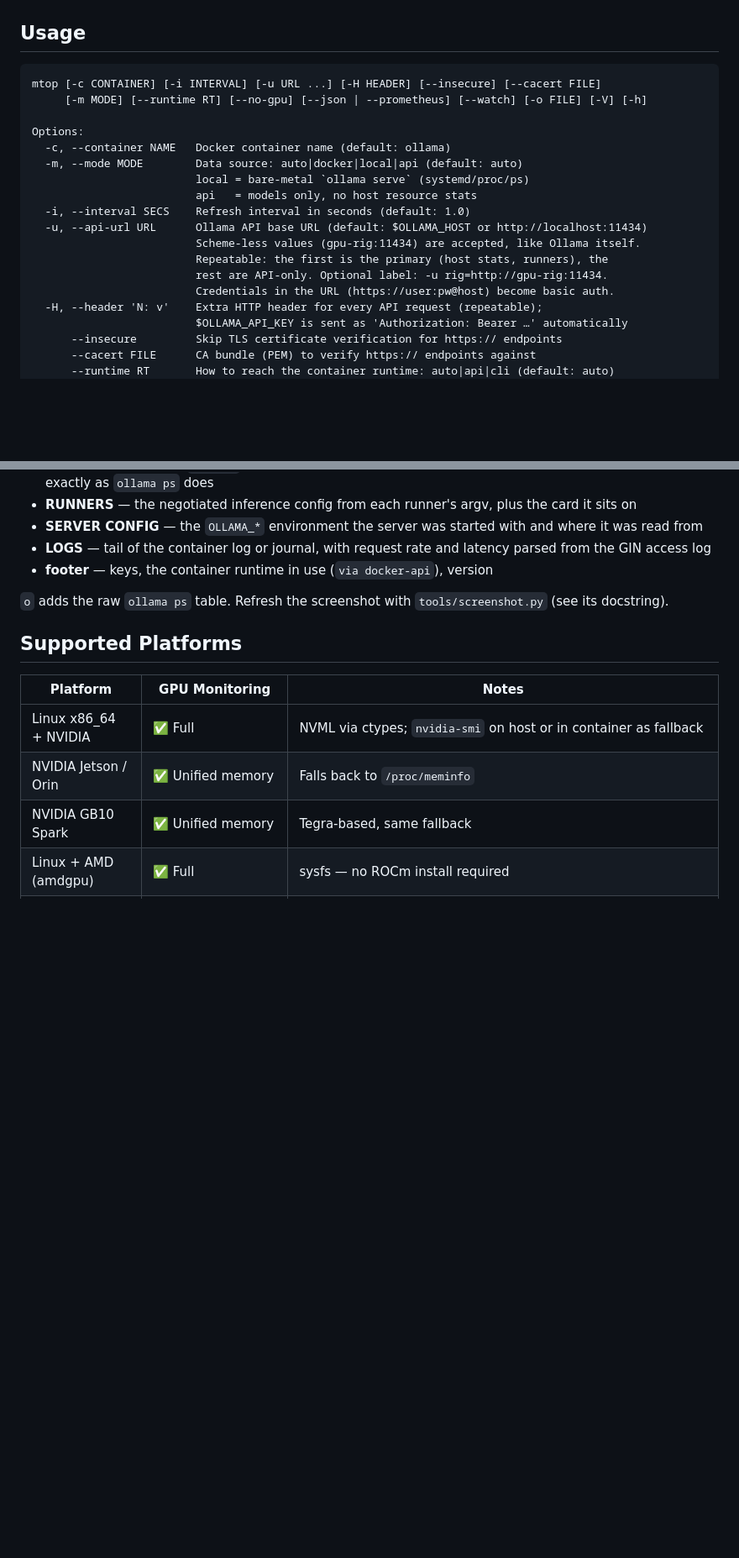
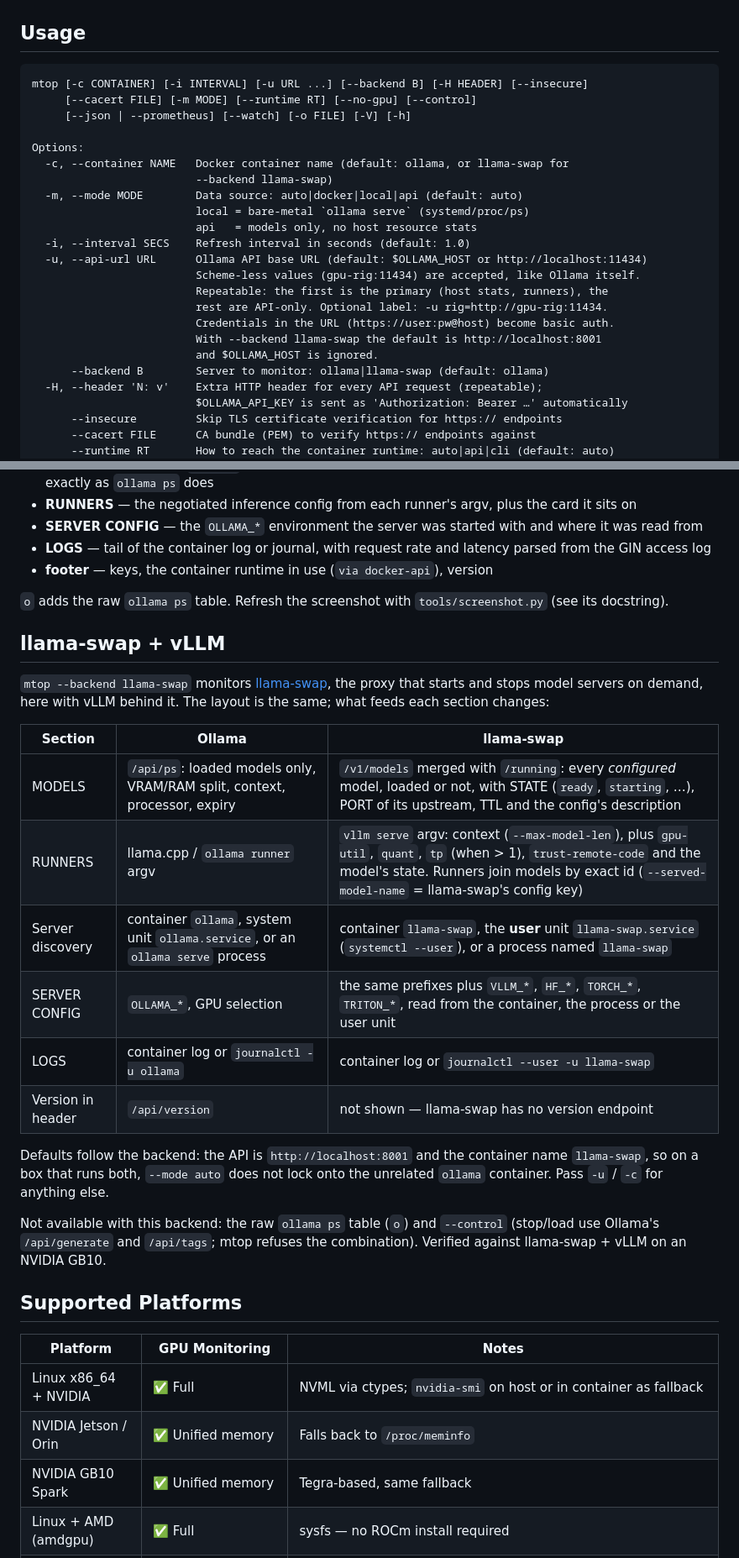
Before and after one commit to Quaerendir/mtop, a Markdown page: README.md, 2 parts joined by grey strips. Shown at 84% size. Rendered like a GitHub page; blank space fills up the shorter version.

Commit message:
docs: describe the llama-swap + vLLM backend in the README
Feature bullet, --backend in usage, examples, and a section comparing what
feeds each part of the screen for Ollama vs llama-swap, the defaults that
follow the backend, and what is not available there (raw ps, --control).

Co-Authored-By: Claude Opus 5.5 <noreply@anthropic.com>

````diff
--- a/README.md
+++ b/README.md
@@ -81,11 +84,13 @@ PYTHONPATH=src python -m mtop
 ## Usage
 
 ```
-mtop [-c CONTAINER] [-i INTERVAL] [-u URL ...] [-H HEADER] [--insecure] [--cacert FILE]
-     [-m MODE] [--runtime RT] [--no-gpu] [--json | --prometheus] [--watch] [-o FILE] [-V] [-h]
+mtop [-c CONTAINER] [-i INTERVAL] [-u URL ...] [--backend B] [-H HEADER] [--insecure]
+     [--cacert FILE] [-m MODE] [--runtime RT] [--no-gpu] [--control]
+     [--json | --prometheus] [--watch] [-o FILE] [-V] [-h]
 
 Options:
-  -c, --container NAME   Docker container name (default: ollama)
+  -c, --container NAME   Docker container name (default: ollama, or llama-swap for
+                         --backend llama-swap)
   -m, --mode MODE        Data source: auto|docker|local|api (default: auto)
                          local = bare-metal `ollama serve` (systemd/proc/ps)
                          api   = models only, no host resource stats
@@ -95,6 +100,9 @@ Options:
                          Repeatable: the first is the primary (host stats, runners), the
                          rest are API-only. Optional label: -u rig=http://gpu-rig:11434.
                          Credentials in the URL (https://user:pw@host) become basic auth.
+                         With --backend llama-swap the default is http://localhost:8001
+                         and $OLLAMA_HOST is ignored.
+      --backend B        Server to monitor: ollama|llama-swap (default: ollama)
   -H, --header 'N: v'    Extra HTTP header for every API request (repeatable);
                          $OLLAMA_API_KEY is sent as 'Authorization: Bearer …' automatically
       --insecure         Skip TLS certificate verification for https:// endpoints
@@ -199,6 +213,23 @@ The screenshot above is a real session on a DGX Spark (GB10) with Ollama in Dock
 
 `o` adds the raw `ollama ps` table. Refresh the screenshot with `tools/screenshot.py` (see its docstring).
 
+## llama-swap + vLLM
+
+`mtop --backend llama-swap` monitors [llama-swap](https://github.com/mostlygeek/llama-swap), the proxy that starts and stops model servers on demand, here with vLLM behind it. The layout is the same; what feeds each section changes:
+
+| Section | Ollama | llama-swap |
+|---------|--------|------------|
+| MODELS | `/api/ps`: loaded models only, VRAM/RAM split, context, processor, expiry | `/v1/models` merged with `/running`: every *configured* model, loaded or not, with STATE (`ready`, `starting`, …), PORT of its upstream, TTL and the config's description |
+| RUNNERS | llama.cpp / `ollama runner` argv | `vllm serve` argv: context (`--max-model-len`), plus `gpu-util`, `quant`, `tp` (when > 1), `trust-remote-code` and the model's state. Runners join models by exact id (`--served-model-name` = llama-swap's config key) |
+| Server discovery | container `ollama`, system unit `ollama.service`, or an `ollama serve` process | container `llama-swap`, the **user** unit `llama-swap.service` (`systemctl --user`), or a process named `llama-swap` |
+| SERVER CONFIG | `OLLAMA_*`, GPU selection | the same prefixes plus `VLLM_*`, `HF_*`, `TORCH_*`, `TRITON_*`, read from the container, the process or the user unit |
+| LOGS | container log or `journalctl -u ollama` | container log or `journalctl --user -u llama-swap` |
+| Version in header | `/api/version` | not shown — llama-swap has no version endpoint |
+
+Defaults follow the backend: the API is `http://localhost:8001` and the container name `llama-swap`, so on a box that runs both, `--mode auto` does not lock onto the unrelated `ollama` container. Pass `-u` / `-c` for anything else.
+
+Not available with this backend: the raw `ollama ps` table (`o`) and `--control` (stop/load use Ollama's `/api/generate` and `/api/tags`; mtop refuses the combination). Verified against llama-swap + vLLM on an NVIDIA GB10.
+
 ## Supported Platforms
 
 | Platform | GPU Monitoring | Notes |
````
Also changed, not shown: other parts of README.md (+10 -1 lines).
